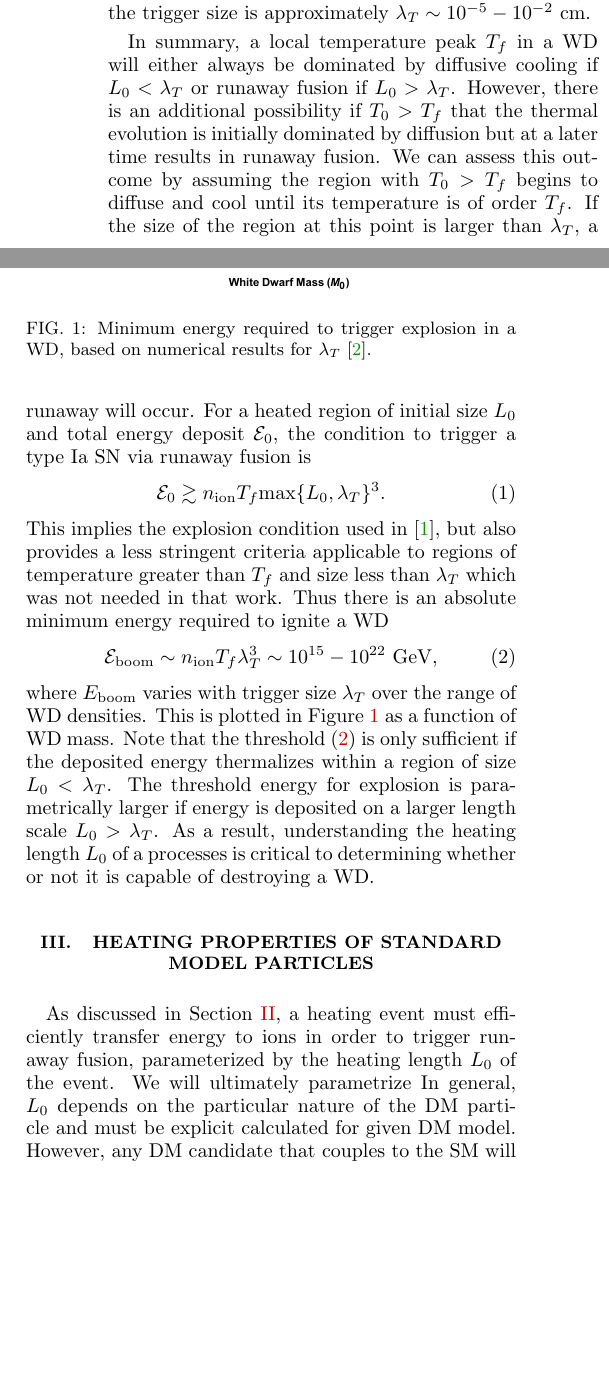
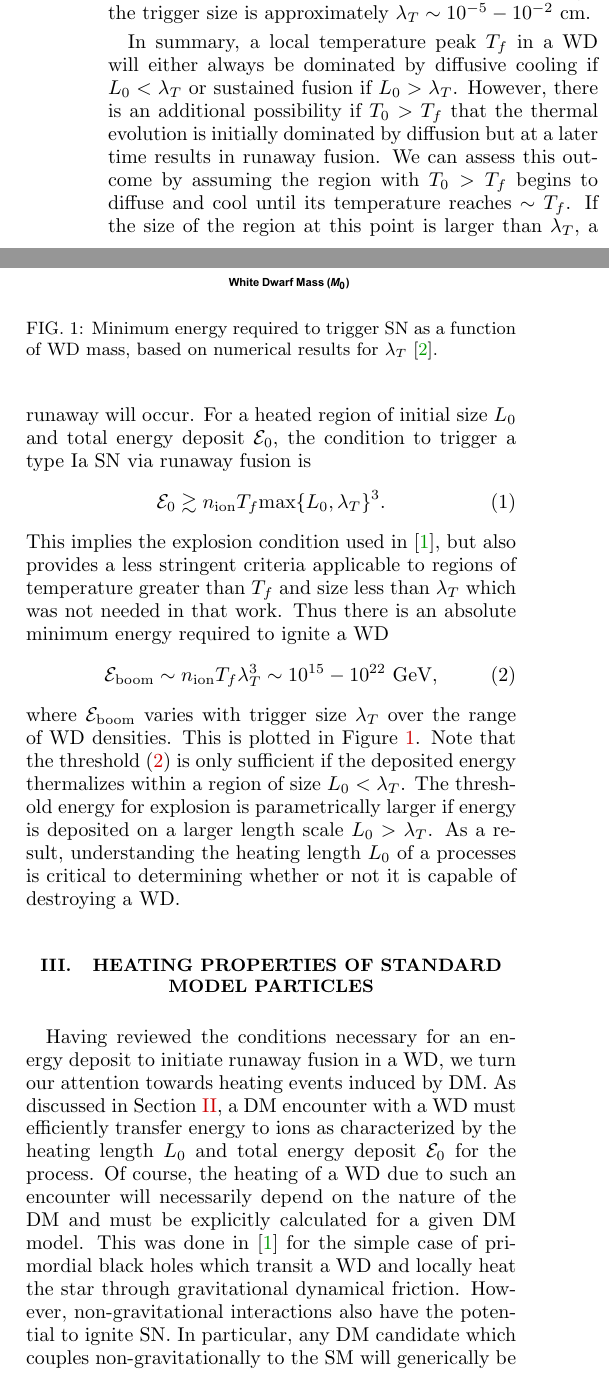
Before and after one commit to vijayoct27/Qballs, a LaTeX paper (White Dwarf Particle Detector.tex): two parts of the columns of page 2 of 12, joined at a grey line, cut so that both start at the same text, the shorter picture padded with empty space. Compiled offline with pdfLaTeX; a LaTeX package or settings file that is missing is left out.

Commit message:
more on sec 2 +3

```diff
--- a/White Dwarf Particle Detector.tex
+++ b/White Dwarf Particle Detector.tex
@@ -126,5 +126,3 @@ In the other extreme, suppose that a process produces electrons in the WD at ene
 These electrons have Pauli-suppressed interactions and will travel a long distance before their energy is scattered and thermalized among ions, resulting in a much larger $L_0$.
 
 The fate of a locally heated region in a WD is either a nonviolent diffusion of the energy deposit across the star, or a runaway fusion chain-reaction that will destroy the star.
-The precise outcome is governed by two parameters: the fusion temperature $T_f$ and the trigger size $\lambda_T$.
-The fusion temperature $T_f$ is the threshold for the onset of fusion and is set by the energy required for ions to overcome their mutual Coulomb barrier.
@@ -139,9 +139,9 @@ It has been calculated numerically in \cite{Woosley} and analytically scaled for
 As in \cite{Graham:2015apa}, we restrict our attention to carbon-oxygen WDs in the upper mass range $\sim 0.7 - 1.4 ~M_{\odot}$ which correspond to a central number density of ions $n_\text{ion} \sim 10^{29} - 10^{32} ~\cm^{-3}$.
 Over this range, the trigger size is approximately $\lambda_T \sim 10^{-5} - 10^{-2} ~\text{cm}$.
 
-In summary, a local temperature peak $T_f$ in a WD will either always be dominated by diffusive cooling if $L_0 < \lambda_T$ or runaway fusion if $L_0 > \lambda_T$.
+In summary, a local temperature peak $T_f$ in a WD will either always be dominated by diffusive cooling if $L_0 < \lambda_T$ or sustained fusion if $L_0 > \lambda_T$.
 However, there is an additional possibility if $T_0 > T_f$ that the thermal evolution is initially dominated by diffusion but at a later time results in runaway fusion.
-We can assess this outcome by assuming the region with $T_0 > T_f$ begins to diffuse and cool until its temperature is of order $T_f$.
+We can assess this outcome by assuming the region with $T_0 > T_f$ begins to diffuse and cool until its temperature reaches $\sim T_f$.
 If the size of the region at this point is larger than $\lambda_T$, a runaway will occur.
 For a heated region of initial size $L_0$ and total energy deposit $\Ez$, the condition to trigger a type Ia SN via runaway fusion is
 \begin{equation}
@@ -154,25 +154,27 @@ Thus there is an absolute minimum energy required to ignite a WD
 \label{eq:Eboom}
 \mathcal{E}_{\text{boom}} \sim n_\text{ion} T_f \lambda_T^3 \sim 10^{15} - 10^{22} ~\GeV,
 \end{equation}
-where $E_\text{boom}$ varies with trigger size $\lambda_T$ over the range of WD densities.
-This is plotted in Figure \ref{fig:Eboom} as a function of WD mass.
+where $\mathcal{E}_{\text{boom}} $ varies with trigger size $\lambda_T$ over the range of WD densities.
+This is plotted in Figure \ref{fig:Eboom}.
 Note that the threshold \eqref{eq:Eboom} is only sufficient if the deposited energy thermalizes within a region of size $L_0 < \lambda_T$.
 The threshold energy for explosion is parametrically larger if energy is deposited on a larger length scale $L_0 > \lambda_T$.
 As a result, understanding the heating length $L_0$ of a processes is critical to determining whether or not it is capable of destroying a WD.
 
 \begin{figure}
 \includegraphics[scale=.45]{Eboom.pdf}
-\caption{Minimum energy required to trigger explosion in a WD, based on numerical results for $\lambda_T$ \cite{Woosley}.}
+\caption{Minimum energy required to trigger SN as a function of WD mass, based on numerical results for $\lambda_T$ \cite{Woosley}.}
 \label{fig:Eboom}
 \end{figure}
 
 \section{Heating Properties of Standard Model Particles}
 \label{sec:SMHeating}
 
-As discussed in Section~\ref{sec:Review}, a heating event must efficiently transfer energy to ions in order to trigger runaway fusion, parameterized by the heating length $L_0$ of the event.
-We will ultimately parametrize
-In general, $L_0$ depends on the particular nature of the DM particle and must be explicit calculated for given DM model.
-However, any DM candidate that couples to the SM will generically be able to heat the star by releasing SM secondaries after interacting with the WD medium though some effective process like those illustrated in Figure \ref{fig:feynman}.
+Having reviewed the conditions necessary for an energy deposit to initiate runaway fusion in a WD, we turn our attention towards heating events induced by DM.
+As discussed in Section~\ref{sec:Review}, a DM encounter with a WD must efficiently transfer energy to ions as characterized by the heating length $L_0$ and total energy deposit $\Ez$ for the process.
+Of course, the heating of a WD due to such an encounter will necessarily depend on the nature of the DM and must be explicitly calculated for a given DM model.
+This was done in \cite{Graham:2015apa} for the simple case of primordial black holes which transit a WD and locally heat the star through gravitational dynamical friction.
+However, non-gravitational interactions also have the potential to ignite SN.
+In particular, any DM candidate which couples non-gravitationally to the SM will generically be able to release SM secondaries though some effective process shown in Figure \ref{fig:Feynman}, thereb
 In such an encounter, the DM physics serves only to determine the initial distribution in space, momentum, and species of the SM particles produced in the star, while the actual heating proceeds entirely though known SM interactions.
 It is therefore necessary to understand how energy is transfered from SM particles to the stellar medium in order to compute heating lengths for these encounters.
 The remainder of this section is dedicated understanding these SM energy transfer mechanism.
```
Also changed, not shown: White Dwarf Particle Detector.pdf, White Dwarf Particle Detector.tex (8 more changed lines), 1 other file.
